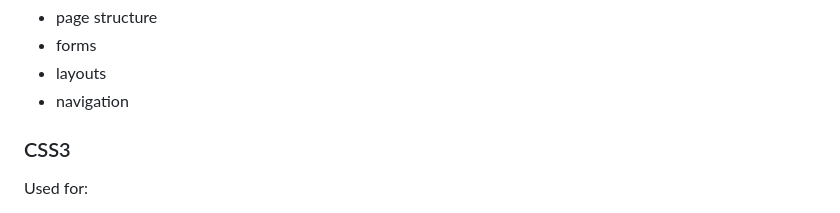
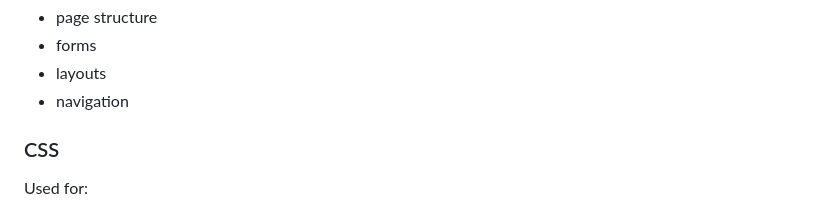
Before and after one commit to KasinathV/SkillSync, a Markdown page: README.md, the part around the change. Rendered like a GitHub page.

```diff
--- a/README.md
+++ b/README.md
@@ -209,7 +209,7 @@ Used for:
 - layouts
 - navigation
 
-### CSS3
+### CSS
 Used for:
 
 - styling
```
